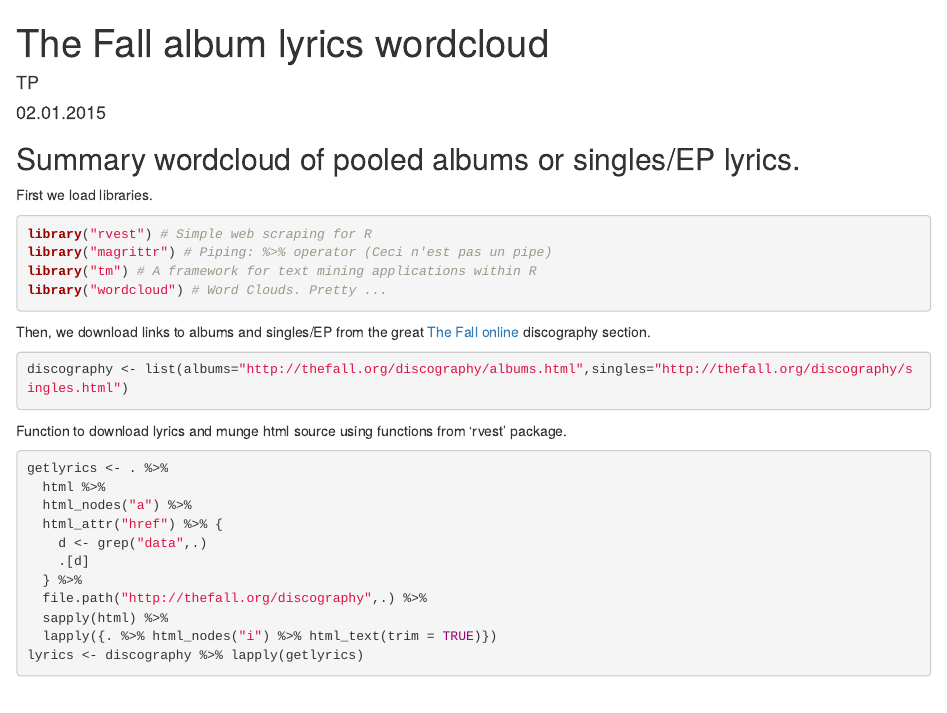
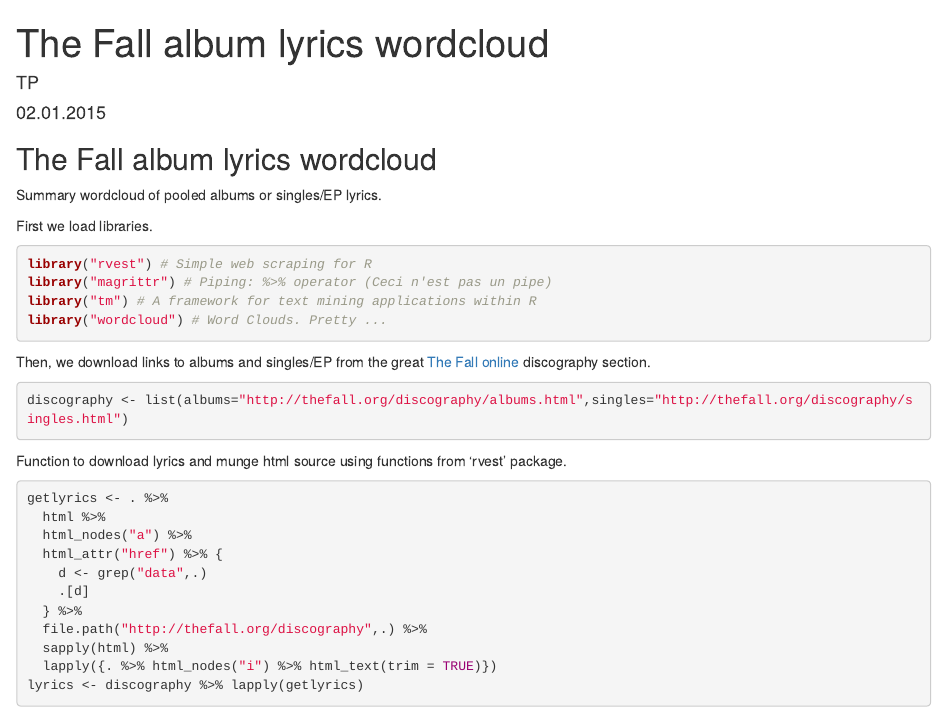
Before and after one commit to tpall/theFallwordcloud, an R Markdown document (lyricscloud.Rmd): the page in a window 1100 px wide, from its top. Rendered offline with R 4.5, knitr and Pandoc, with nearby package versions; some code elsewhere in the file could not run offline.

Commit message:
Added main title.

````diff
--- a/lyricscloud.Rmd
+++ b/lyricscloud.Rmd
@@ -5,7 +5,9 @@ date: "02.01.2015"
 output: html_document
 ---
 
-## Summary wordcloud of pooled albums or singles/EP lyrics.
+## The Fall album lyrics wordcloud
+
+Summary wordcloud of pooled albums or singles/EP lyrics.
 
 First we load libraries.
 ```{r loadlibs, message=FALSE}
````
